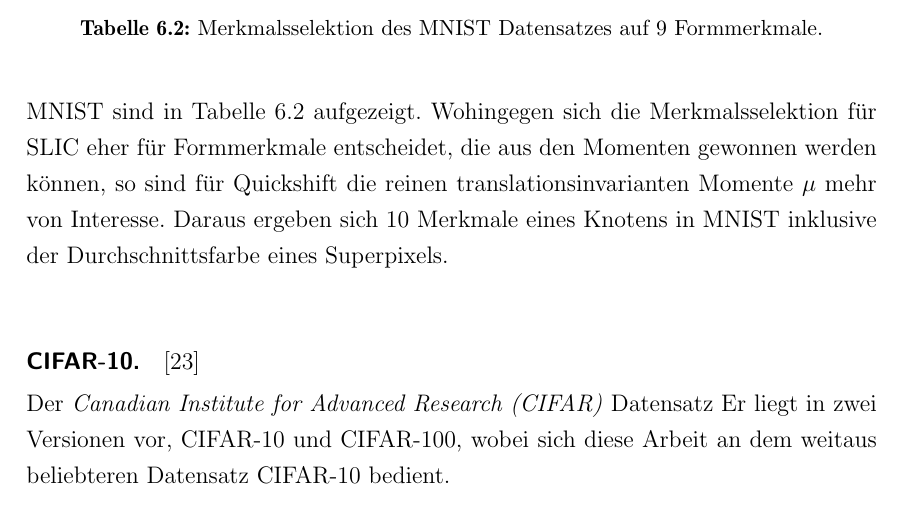
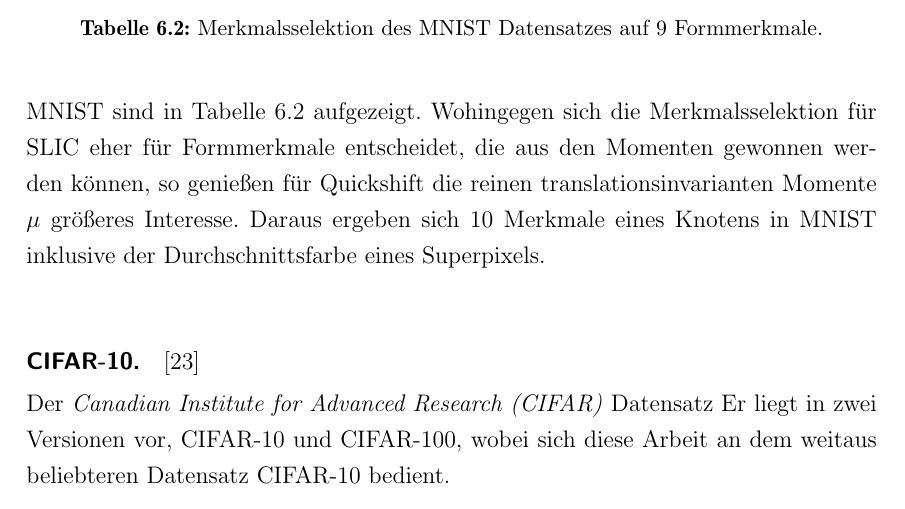
Before and after one commit to rusty1s/deep-learning-on-graphs, a LaTeX thesis (master/main.tex, which reads master/kapitel/evaluation/versuchsaufbau.tex): part of page 65 of 85, cut so that both start at the same text. Compiled offline with pdfLaTeX.

Commit message:
mnist done

```diff
--- a/master/kapitel/evaluation/versuchsaufbau.tex
+++ b/master/kapitel/evaluation/versuchsaufbau.tex
@@ -60,7 +60,7 @@ Die ermittelten (unterschiedlichen) Formmerkmale für \gls{SLIC} und Quickshift
   \caption[\gls{MNIST} Merkmalsselektion]{Merkmalsselektion des \gls{MNIST} Datensatzes auf $9$ Formmerkmale.}
 \label{tab:mnist_merkmale}
 \end{table}
-Wohingegen sich die Merkmalsselektion für \gls{SLIC} eher für Formmerkmale entscheidet, die aus den Momenten gewonnen werden können, so sind für Quickshift die reinen translationsinvarianten Momente \gls{mu} mehr von Interesse.
+Wohingegen sich die Merkmalsselektion für \gls{SLIC} eher für Formmerkmale entscheidet, die aus den Momenten gewonnen werden können, so genießen für Quickshift die reinen translationsinvarianten Momente \gls{mu} größeres Interesse.
 Daraus ergeben sich $10$ Merkmale eines Knotens in \gls{MNIST} inklusive der Durchschnittsfarbe eines Superpixels.
 
 \paragraph{CIFAR-10}
```
